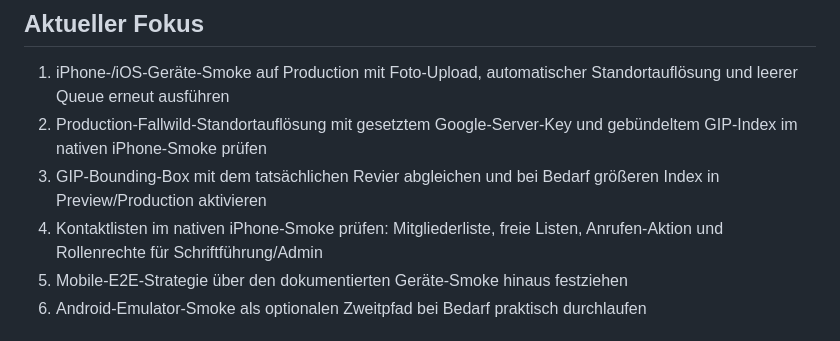
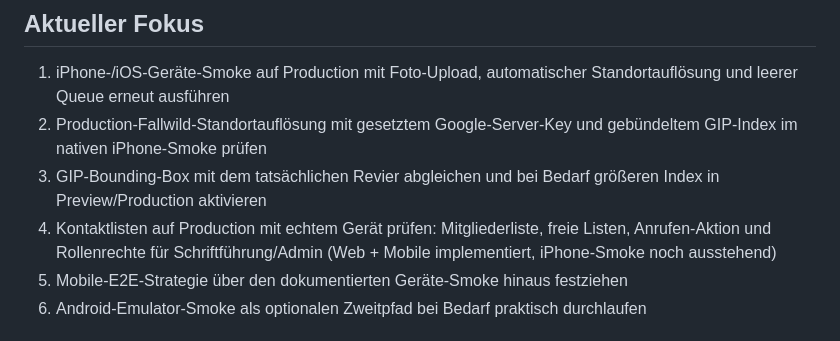
Before and after one commit to ostheimer/ferm, a Markdown page: ROADMAP.md, the part around the change. Rendered like a GitHub page.

Commit message:
docs: update CHANGELOG and ROADMAP for Sprint 4 completion and contact lists

```diff
--- a/ROADMAP.md
+++ b/ROADMAP.md
@@ -16,7 +16,7 @@ Diese Datei ist der schlanke Einstiegspunkt im Repo-Root. Die vollstaendige Road
 1. iPhone-/iOS-Geräte-Smoke auf Production mit Foto-Upload, automatischer Standortauflösung und leerer Queue erneut ausführen
 2. Production-Fallwild-Standortauflösung mit gesetztem Google-Server-Key und gebündeltem GIP-Index im nativen iPhone-Smoke prüfen
 3. GIP-Bounding-Box mit dem tatsächlichen Revier abgleichen und bei Bedarf größeren Index in Preview/Production aktivieren
-4. Kontaktlisten im nativen iPhone-Smoke prüfen: Mitgliederliste, freie Listen, Anrufen-Aktion und Rollenrechte für Schriftführung/Admin
+4. Kontaktlisten auf Production mit echtem Gerät prüfen: Mitgliederliste, freie Listen, Anrufen-Aktion und Rollenrechte für Schriftführung/Admin (Web + Mobile implementiert, iPhone-Smoke noch ausstehend)
 5. Mobile-E2E-Strategie über den dokumentierten Geräte-Smoke hinaus festziehen
 6. Android-Emulator-Smoke als optionalen Zweitpfad bei Bedarf praktisch durchlaufen
 
```
